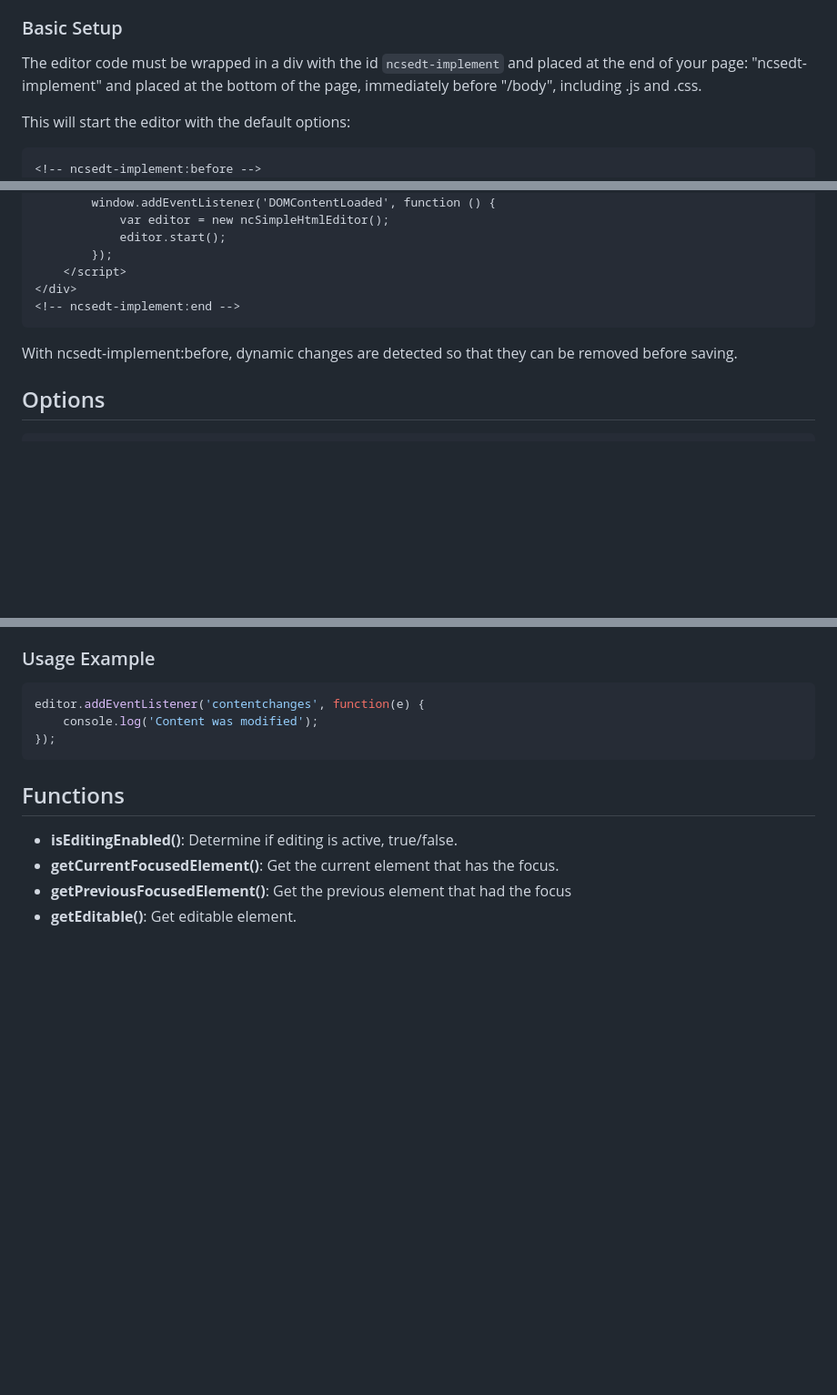
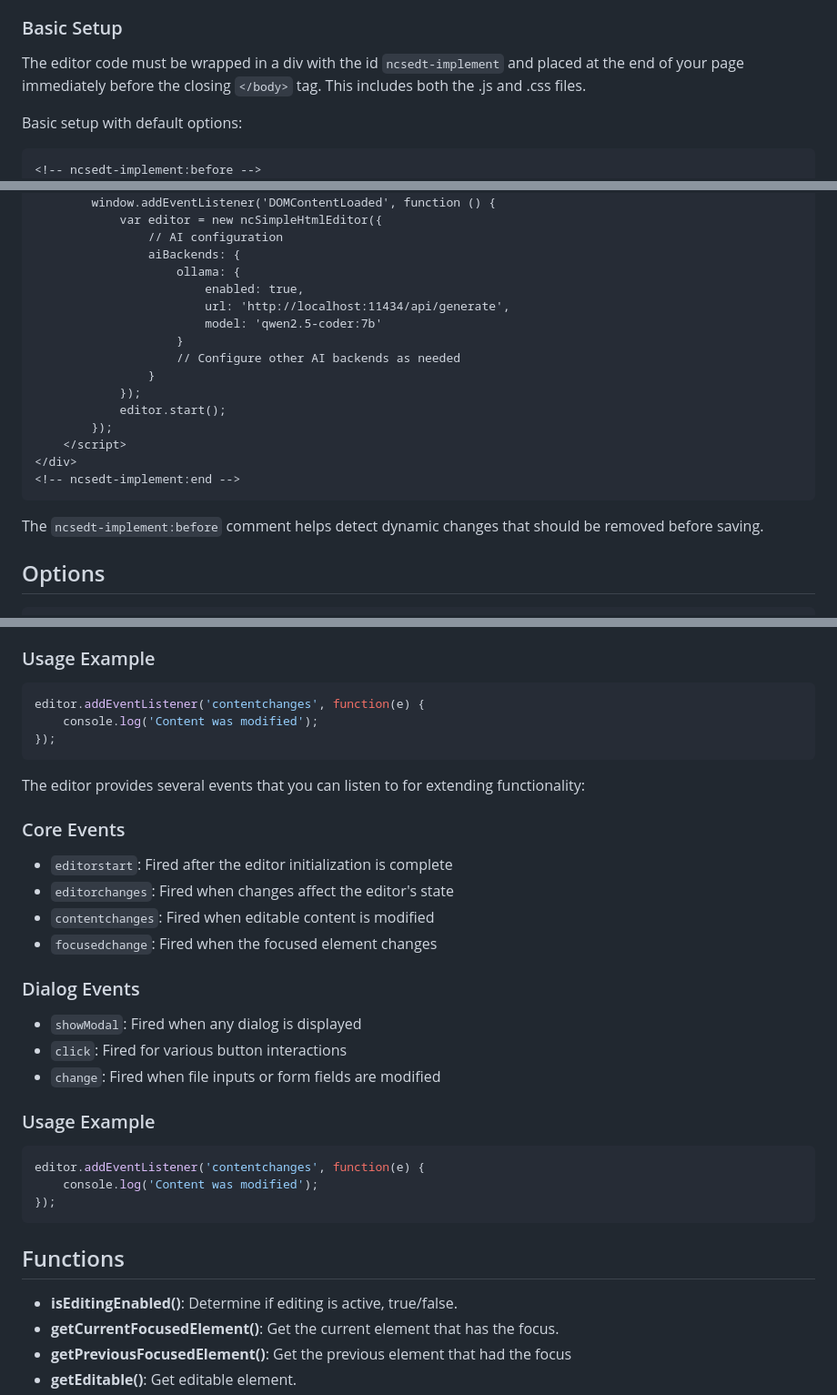
Before and after one commit to FranBarInstance/simple-html-editor, a Markdown page: readme.md, 3 parts joined by grey strips. Shown at 91% size. GitHub-like rendering; blank space fills up the shorter version.

````diff
--- a/readme.md
+++ b/readme.md
@@ -51,9 +51,9 @@ You can include the editor in your project using either the CDN or by downloadin
 
 ### Basic Setup
 
-The editor code must be wrapped in a div with the id `ncsedt-implement` and placed at the end of your page: "ncsedt-implement" and placed at the bottom of the page, immediately before "/body", including .js and .css.
+The editor code must be wrapped in a div with the id `ncsedt-implement` and placed at the end of your page immediately before the closing `</body>` tag. This includes both the .js and .css files.
 
-This will start the editor with the default options:
+Basic setup with default options:
 
 ```html
 <!-- ncsedt-implement:before -->
@@ -63,6 +63,16 @@ This will start the editor with the default options:
     <script>
         window.addEventListener('DOMContentLoaded', function () {
-            var editor = new ncSimpleHtmlEditor();
+            var editor = new ncSimpleHtmlEditor({
+                // AI configuration
+                aiBackends: {
+                    ollama: {
+                        enabled: true,
+                        url: 'http://localhost:11434/api/generate',
+                        model: 'qwen2.5-coder:7b'
+                    }
+                    // Configure other AI backends as needed
+                }
+            });
             editor.start();
         });
     </script>
@@ -70,7 +80,7 @@ This will start the editor with the default options:
 <!-- ncsedt-implement:end -->
 ```
 
-With ncsedt-implement:before, dynamic changes are detected so that they can be removed before saving.
+The `ncsedt-implement:before` comment helps detect dynamic changes that should be removed before saving.
 
 ## Options
 
@@ -252,6 +301,29 @@ editor.addEventListener('contentchanges', function(e) {
 });
 ```
 
+The editor provides several events that you can listen to for extending functionality:
+
+### Core Events
+
+- `editorstart`: Fired after the editor initialization is complete
+- `editorchanges`: Fired when changes affect the editor's state
+- `contentchanges`: Fired when editable content is modified
+- `focusedchange`: Fired when the focused element changes
+
+### Dialog Events
+
+- `showModal`: Fired when any dialog is displayed
+- `click`: Fired for various button interactions
+- `change`: Fired when file inputs or form fields are modified
+
+### Usage Example
+
+```javascript
+editor.addEventListener('contentchanges', function(e) {
+    console.log('Content was modified');
+});
+```
+
 ## Functions
 
 - __isEditingEnabled()__: Determine if editing is active, true/false.
````
Also changed, not shown: other parts of readme.md (+52 -13 lines).
